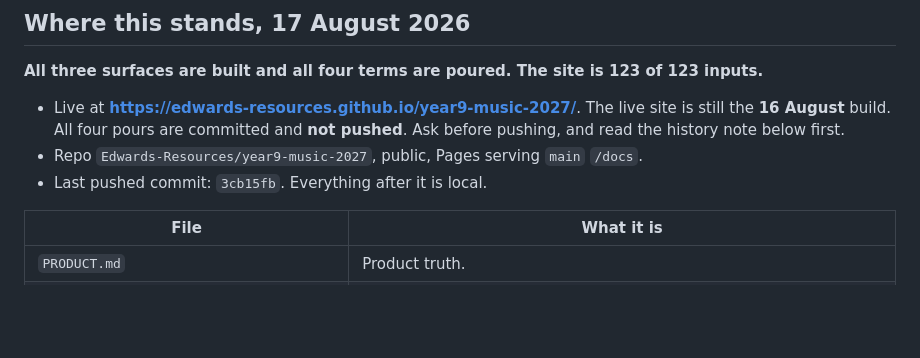
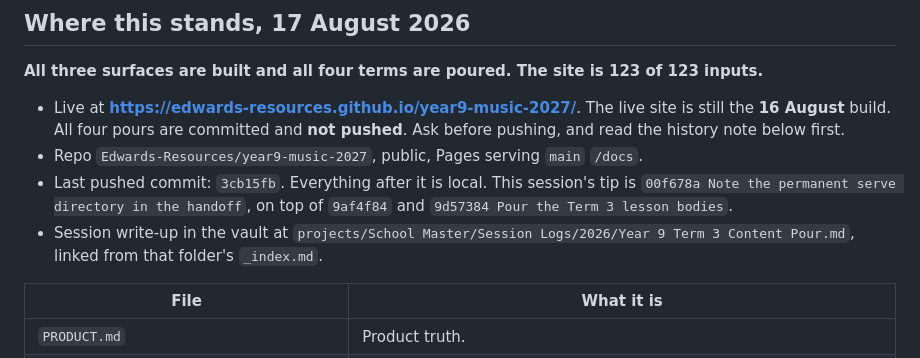
Before and after one commit to Edwards-Resources/year9-music-2027, a Markdown page: NEXT-SESSION.md, the part around the change. GitHub-like rendering; blank space fills up the shorter version.

Commit message:
Record the commit line and the vault write-up in the handoff
Co-Authored-By: Claude Opus 5 <noreply@anthropic.com>

```diff
--- a/NEXT-SESSION.md
+++ b/NEXT-SESSION.md
@@ -10,7 +10,12 @@
   **not pushed**. Ask before pushing, and read the history note below first.
 - Repo `Edwards-Resources/year9-music-2027`, public, Pages serving `main`
   `/docs`.
-- Last pushed commit: `3cb15fb`. Everything after it is local.
+- Last pushed commit: `3cb15fb`. Everything after it is local. This session's
+  tip is `00f678a Note the permanent serve directory in the handoff`, on top of
+  `9af4f84` and `9d57384 Pour the Term 3 lesson bodies`.
+- Session write-up in the vault at
+  `projects/School Master/Session Logs/2026/Year 9 Term 3 Content Pour.md`,
+  linked from that folder's `_index.md`.
 
 | File | What it is |
 | --- | --- |
```
